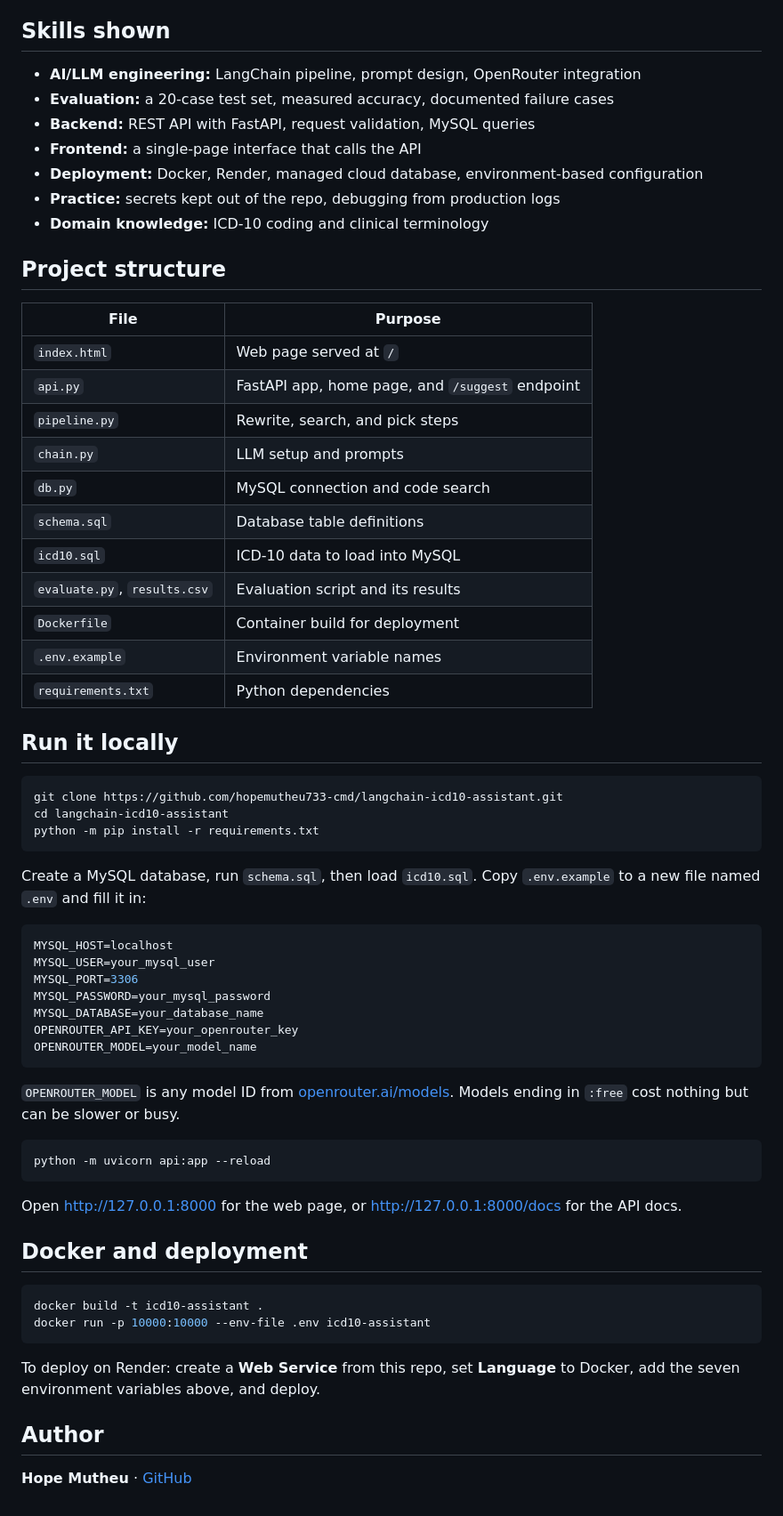
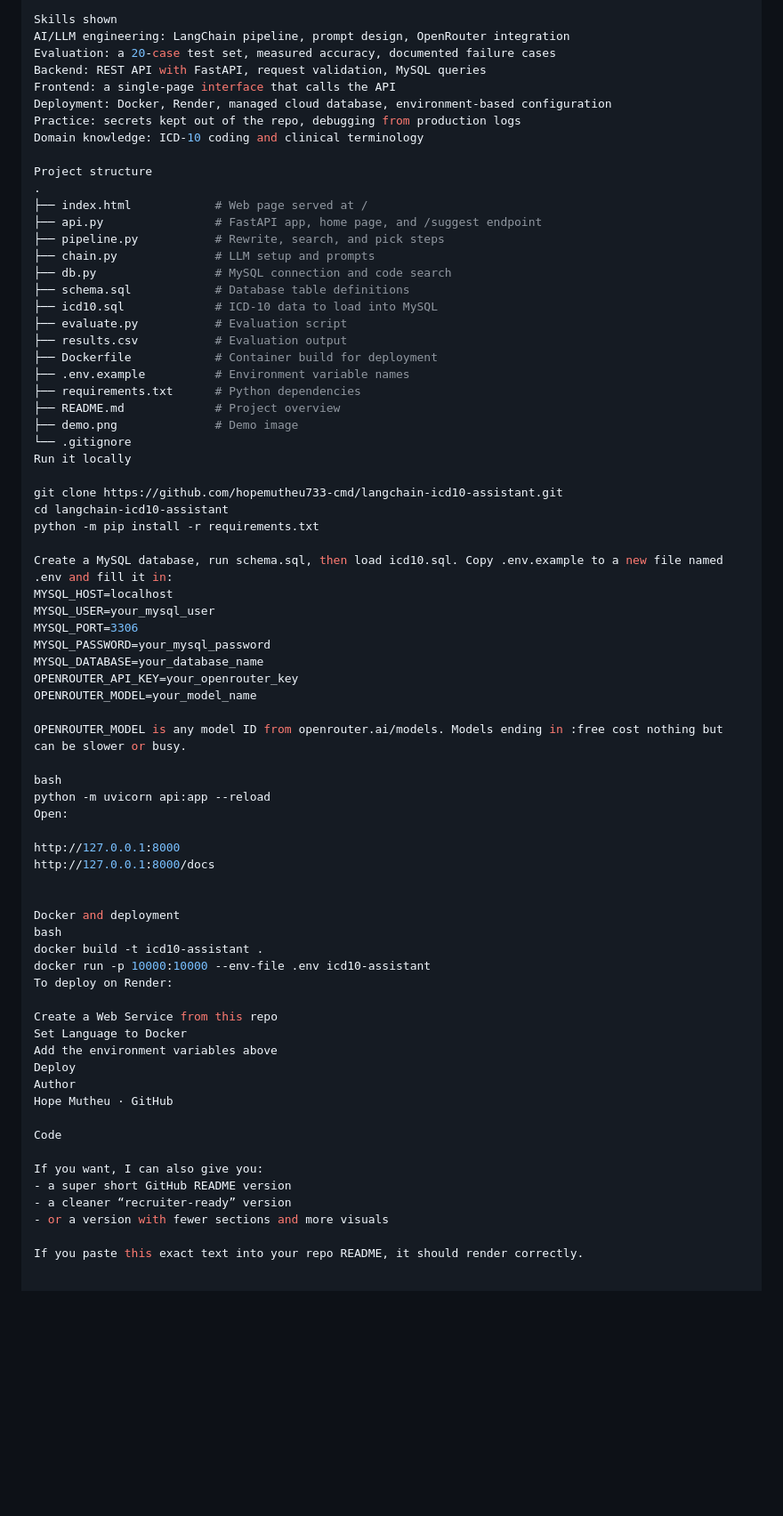
Before and after one commit to hopemutheu733-cmd/langchain-icd10-assistant, a Markdown page: README.md, the part around one of its changes. Shown at 89% size. Rendered like a GitHub page; blank space fills up the shorter version.

````diff
--- a/README.md
+++ b/README.md
@@ -73,42 +80,38 @@ curl -X POST "https://langchain-icd10-assistant.onrender.com/suggest" \
 Python · FastAPI · LangChain · OpenRouter · MySQL (Aiven) · HTML · Docker · Render
 
-## Skills shown
+Skills shown
+AI/LLM engineering: LangChain pipeline, prompt design, OpenRouter integration
+Evaluation: a 20-case test set, measured accuracy, documented failure cases
+Backend: REST API with FastAPI, request validation, MySQL queries
+Frontend: a single-page interface that calls the API
+Deployment: Docker, Render, managed cloud database, environment-based configuration
+Practice: secrets kept out of the repo, debugging from production logs
+Domain knowledge: ICD-10 coding and clinical terminology
 
-- **AI/LLM engineering:** LangChain pipeline, prompt design, OpenRouter integration
-- **Evaluation:** a 20-case test set, measured accuracy, documented failure cases
-- **Backend:** REST API with FastAPI, request validation, MySQL queries
-- **Frontend:** a single-page interface that calls the API
-- **Deployment:** Docker, Render, managed cloud database, environment-based configuration
-- **Practice:** secrets kept out of the repo, debugging from production logs
-- **Domain knowledge:** ICD-10 coding and clinical terminology
+Project structure
+.
+├── index.html            # Web page served at /
+├── api.py                # FastAPI app, home page, and /suggest endpoint
+├── pipeline.py           # Rewrite, search, and pick steps
+├── chain.py              # LLM setup and prompts
+├── db.py                 # MySQL connection and code search
+├── schema.sql            # Database table definitions
+├── icd10.sql             # ICD-10 data to load into MySQL
+├── evaluate.py           # Evaluation script
+├── results.csv           # Evaluation output
+├── Dockerfile            # Container build for deployment
+├── .env.example          # Environment variable names
+├── requirements.txt      # Python dependencies
+├── README.md             # Project overview
+├── demo.png              # Demo image
+└── .gitignore
+Run it locally
 
-## Project structure
-
-| File | Purpose |
-|---|---|
-| `index.html` | Web page served at `/` |
-| `api.py` | FastAPI app, home page, and `/suggest` endpoint |
-| `pipeline.py` | Rewrite, search, and pick steps |
-| `chain.py` | LLM setup and prompts |
-| `db.py` | MySQL connection and code search |
-| `schema.sql` | Database table definitions |
-| `icd10.sql` | ICD-10 data to load into MySQL |
-| `evaluate.py`, `results.csv` | Evaluation script and its results |
-| `Dockerfile` | Container build for deployment |
-| `.env.example` | Environment variable names |
-| `requirements.txt` | Python dependencies |
-
-## Run it locally
-
-```bash
 git clone https://github.com/hopemutheu733-cmd/langchain-icd10-assistant.git
 cd langchain-icd10-assistant
 python -m pip install -r requirements.txt
-```
 
-Create a MySQL database, run `schema.sql`, then load `icd10.sql`. Copy `.env.example` to a new file named `.env` and fill it in:
-
-```env
+Create a MySQL database, run schema.sql, then load icd10.sql. Copy .env.example to a new file named .env and fill it in:
 MYSQL_HOST=localhost
 MYSQL_USER=your_mysql_user
 MYSQL_PORT=3306
@@ -116,25 +119,35 @@ MYSQL_PASSWORD=your_mysql_password
 MYSQL_DATABASE=your_database_name
 OPENROUTER_API_KEY=your_openrouter_key
 OPENROUTER_MODEL=your_model_name
-```
 
-`OPENROUTER_MODEL` is any model ID from [openrouter.ai/models](https://openrouter.ai/models). Models ending in `:free` cost nothing but can be slower or busy.
+OPENROUTER_MODEL is any model ID from openrouter.ai/models. Models ending in :free cost nothing but can be slower or busy.
 
-```bash
+bash
 python -m uvicorn api:app --reload
-```
+Open:
 
-Open http://127.0.0.1:8000 for the web page, or http://127.0.0.1:8000/docs for the API docs.
+http://127.0.0.1:8000
+http://127.0.0.1:8000/docs
 
-## Docker and deployment
 
-```bash
+Docker and deployment
+bash
 docker build -t icd10-assistant .
 docker run -p 10000:10000 --env-file .env icd10-assistant
-```
+To deploy on Render:
 
-To deploy on Render: create a **Web Service** from this repo, set **Language** to Docker, add the seven environment variables above, and deploy.
+Create a Web Service from this repo
+Set Language to Docker
+Add the environment variables above
+Deploy
+Author
+Hope Mutheu · GitHub
 
-## Author
+Code
 
-**Hope Mutheu** · [GitHub](https://github.com/hopemutheu733-cmd)
+If you want, I can also give you:
+- a super short GitHub README version
+- a cleaner “recruiter-ready” version
+- or a version with fewer sections and more visuals
+
+If you paste this exact text into your repo README, it should render correctly.
````
Also changed, not shown: other parts of README.md (+26 -19 lines).
